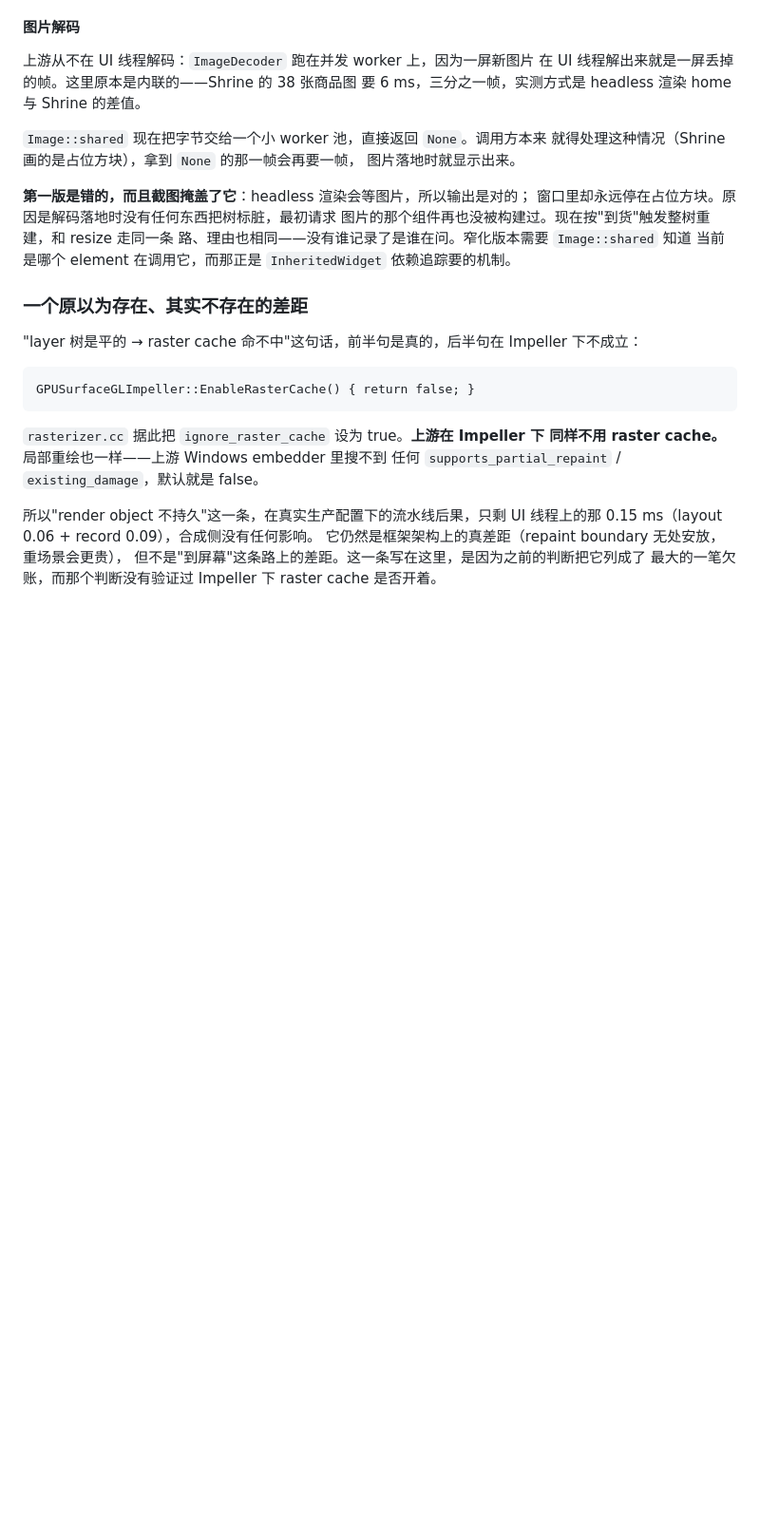
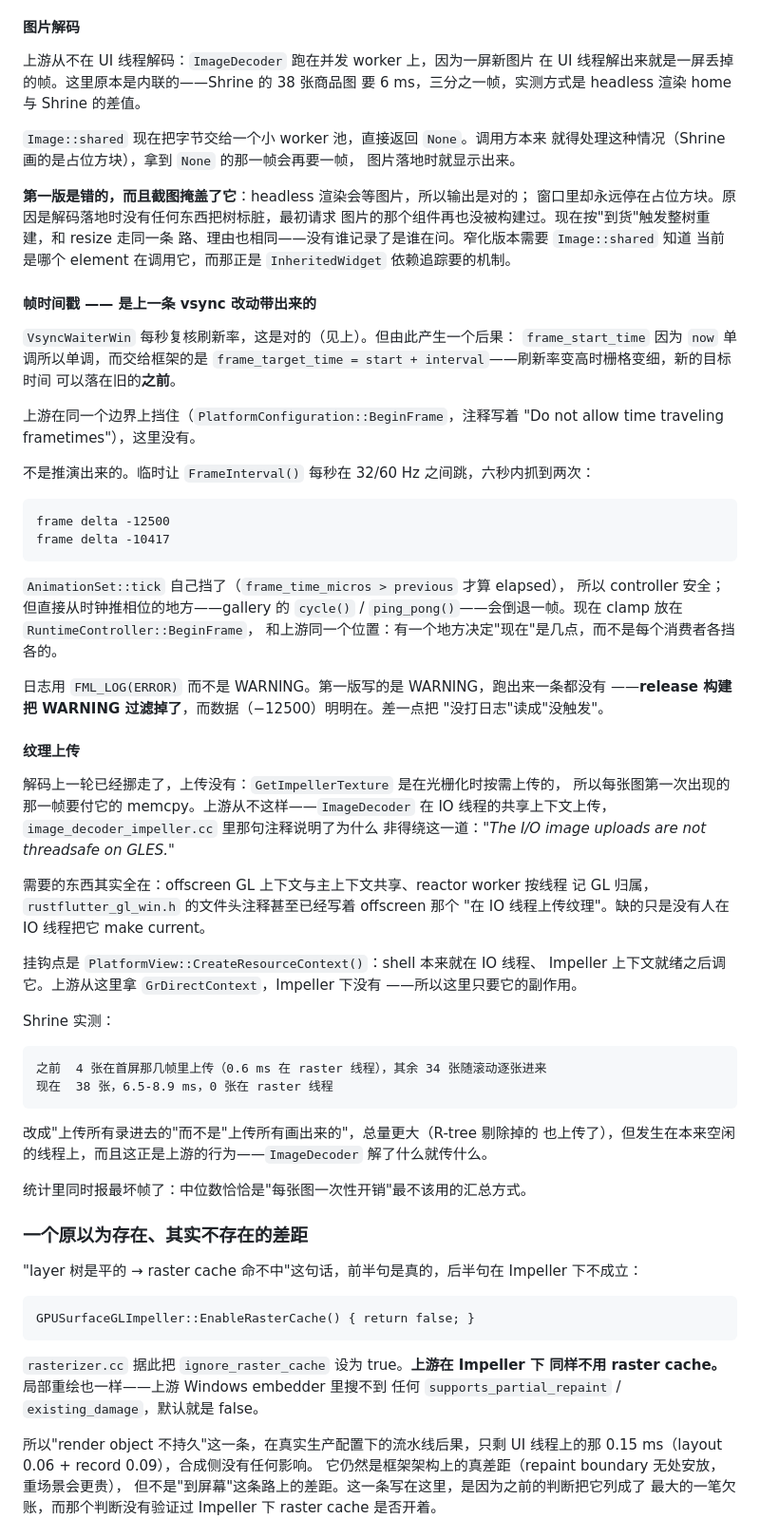
Before and after one commit to sankarru/rustflutter, a Markdown page: PORTING_STATUS.md, the part around one of its changes. Shown at 95% size. GitHub-like rendering; blank space fills up the shorter version.

````diff
--- a/PORTING_STATUS.md
+++ b/PORTING_STATUS.md
@@ -797,6 +804,60 @@ tick 网格上。这里原本吸附算法一样，但间隔硬编码 1/60。现
 路、理由也相同——没有谁记录了是谁在问。窄化版本需要 `Image::shared` 知道
 当前是哪个 element 在调用它，而那正是 `InheritedWidget` 依赖追踪要的机制。
 
+#### 帧时间戳 —— 是上一条 vsync 改动带出来的
+
+`VsyncWaiterWin` 每秒复核刷新率，这是对的（见上）。但由此产生一个后果：
+`frame_start_time` 因为 `now` 单调所以单调，而交给框架的是
+`frame_target_time = start + interval`——刷新率变高时栅格变细，新的目标时间
+可以落在旧的**之前**。
+
+上游在同一个边界上挡住（`PlatformConfiguration::BeginFrame`，注释写着
+"Do not allow time traveling frametimes"），这里没有。
+
+不是推演出来的。临时让 `FrameInterval()` 每秒在 32/60 Hz 之间跳，六秒内抓到两次：
+
+```
+frame delta -12500
+frame delta -10417
+```
+
+`AnimationSet::tick` 自己挡了（`frame_time_micros > previous` 才算 elapsed），
+所以 controller 安全；但直接从时钟推相位的地方——gallery 的 `cycle()` /
+`ping_pong()`——会倒退一帧。现在 clamp 放在 `RuntimeController::BeginFrame`，
+和上游同一个位置：有一个地方决定"现在"是几点，而不是每个消费者各挡各的。
+
+日志用 `FML_LOG(ERROR)` 而不是 WARNING。第一版写的是 WARNING，跑出来一条都没有
+——**release 构建把 WARNING 过滤掉了**，而数据（−12500）明明在。差一点把
+"没打日志"读成"没触发"。
+
+#### 纹理上传
+
+解码上一轮已经挪走了，上传没有：`GetImpellerTexture` 是在光栅化时按需上传的，
+所以每张图第一次出现的那一帧要付它的 memcpy。上游从不这样——`ImageDecoder`
+在 IO 线程的共享上下文上传，`image_decoder_impeller.cc` 里那句注释说明了为什么
+非得绕这一道：*"The I/O image uploads are not threadsafe on GLES."*
+
+需要的东西其实全在：offscreen GL 上下文与主上下文共享、reactor worker 按线程
+记 GL 归属，`rustflutter_gl_win.h` 的文件头注释甚至已经写着 offscreen 那个
+"在 IO 线程上传纹理"。缺的只是没有人在 IO 线程把它 make current。
+
+挂钩点是 `PlatformView::CreateResourceContext()`：shell 本来就在 IO 线程、
+Impeller 上下文就绪之后调它。上游从这里拿 `GrDirectContext`，Impeller 下没有
+——所以这里只要它的副作用。
+
+Shrine 实测：
+
+```
+之前  4 张在首屏那几帧里上传（0.6 ms 在 raster 线程），其余 34 张随滚动逐张进来
+现在  38 张，6.5-8.9 ms，0 张在 raster 线程
+```
+
+改成"上传所有录进去的"而不是"上传所有画出来的"，总量更大（R-tree 剔除掉的
+也上传了），但发生在本来空闲的线程上，而且这正是上游的行为——`ImageDecoder`
+解了什么就传什么。
+
+统计里同时报最坏帧了：中位数恰恰是"每张图一次性开销"最不该用的汇总方式。
+
 ### 一个原以为存在、其实不存在的差距
 
 "layer 树是平的 → raster cache 命不中"这句话，前半句是真的，后半句在
````
Also changed, not shown: other parts of PORTING_STATUS.md (+54 -18 lines).
